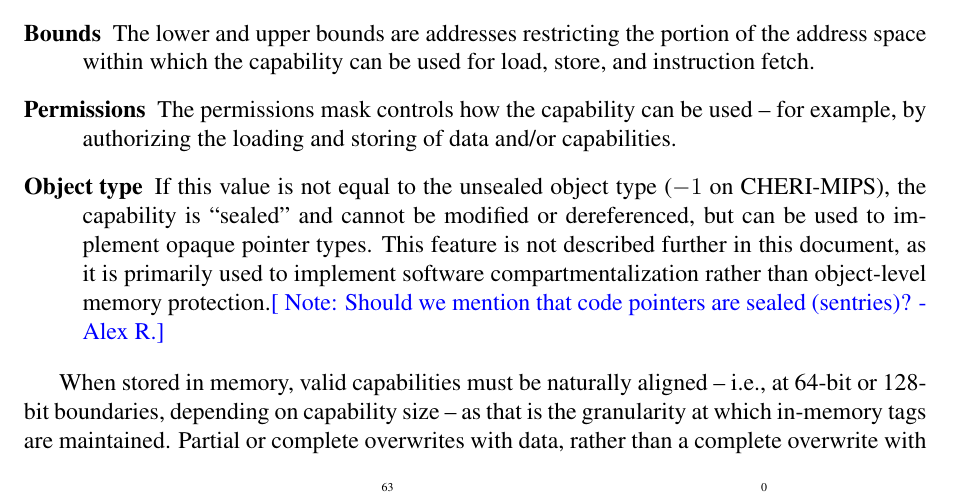
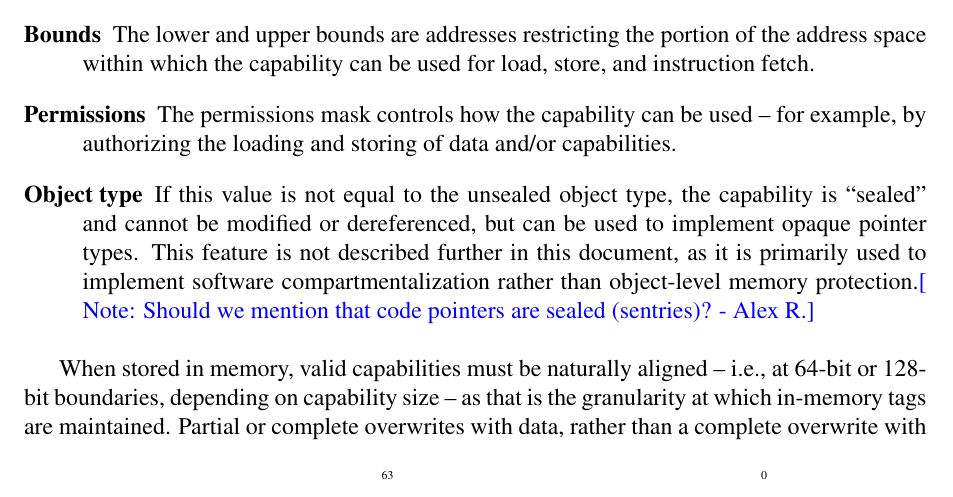
Before and after one commit to CTSRD-CHERI/cheri-c-programming, a LaTeX paper (cheri-c-programming.tex): part of page 4 of 33, cut so that both start at the same text. Compiled offline with pdfLaTeX.

Commit message:
Don't mention that the unsealed otype is -1
This is an implementation detail that should not matter and may change.

```diff
--- a/cheri-c-programming.tex
+++ b/cheri-c-programming.tex
@@ -307,7 +307,7 @@ to the protection model:
   used -- for example, by authorizing the loading and storing of data and/or
   capabilities.
 
-\item[Object type] If this value is not equal to the unsealed object type ($-1$ on CHERI-MIPS), the capability is ``sealed'' and
+\item[Object type] If this value is not equal to the unsealed object type, the capability is ``sealed'' and
   cannot be modified or dereferenced, but can be used to implement opaque
   pointer types.
   This feature is not described further in this document, as it is primarily
```
